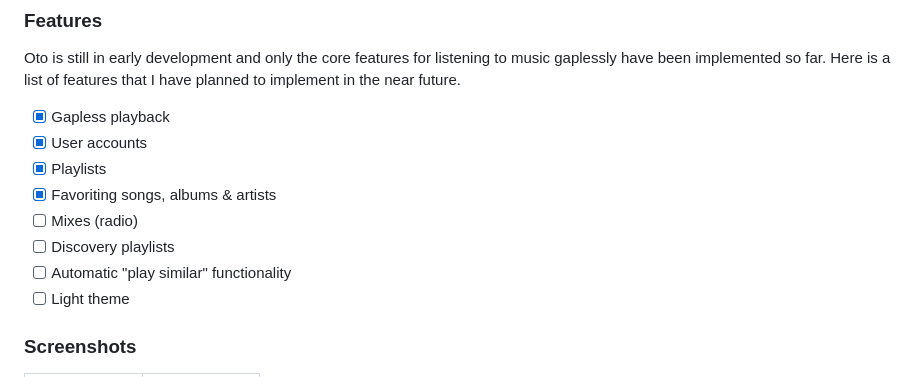
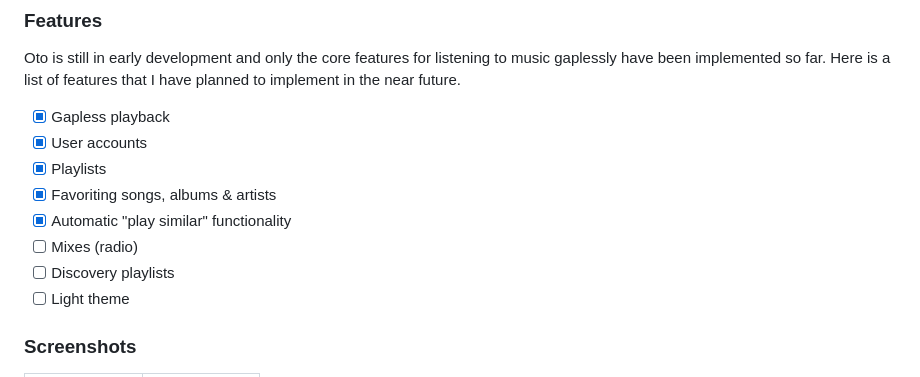
Before and after one commit to altierawr/oto, a Markdown page: README.md, the part around the change. GitHub-like rendering.

Commit message:
docs: update README feature list

```diff
--- a/README.md
+++ b/README.md
@@ -22,9 +22,9 @@ Oto is still in early development and only the core features for listening to mu
 - [x] User accounts
 - [x] Playlists
 - [x] Favoriting songs, albums & artists
+- [x] Automatic "play similar" functionality
 - [ ] Mixes (radio)
 - [ ] Discovery playlists
-- [ ] Automatic "play similar" functionality
 - [ ] Light theme
 
 ### Screenshots
```
